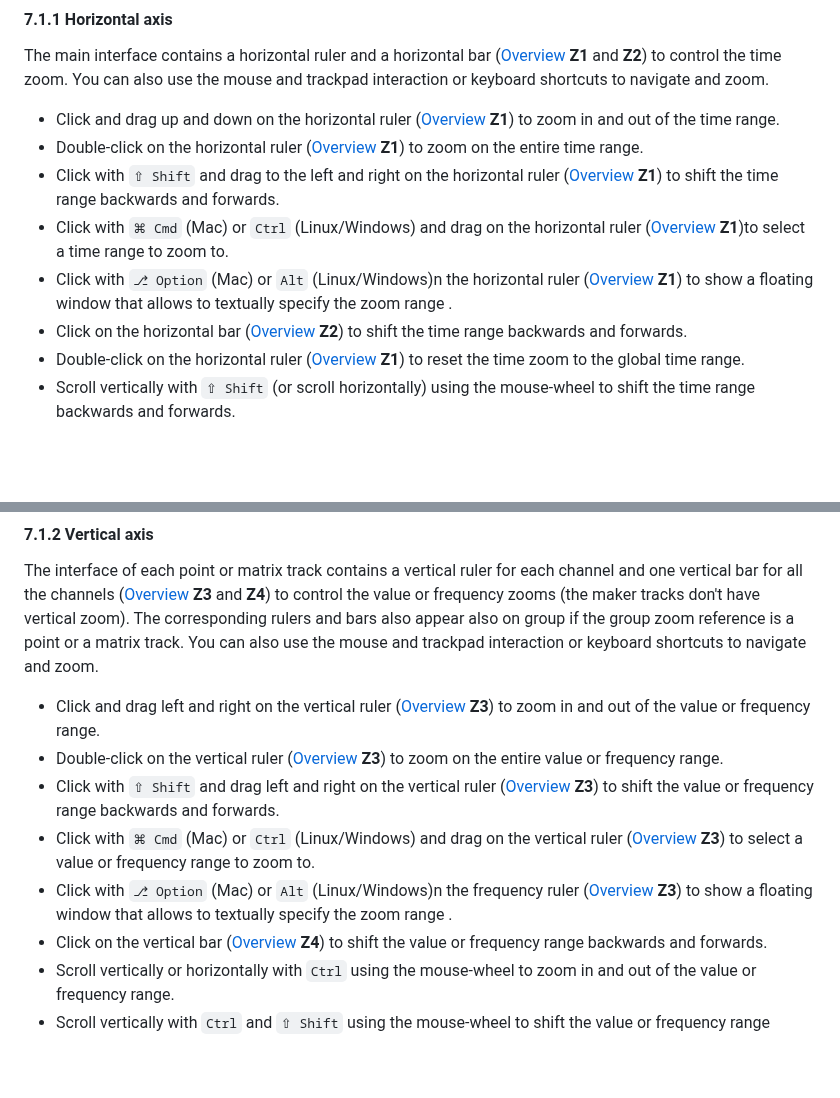
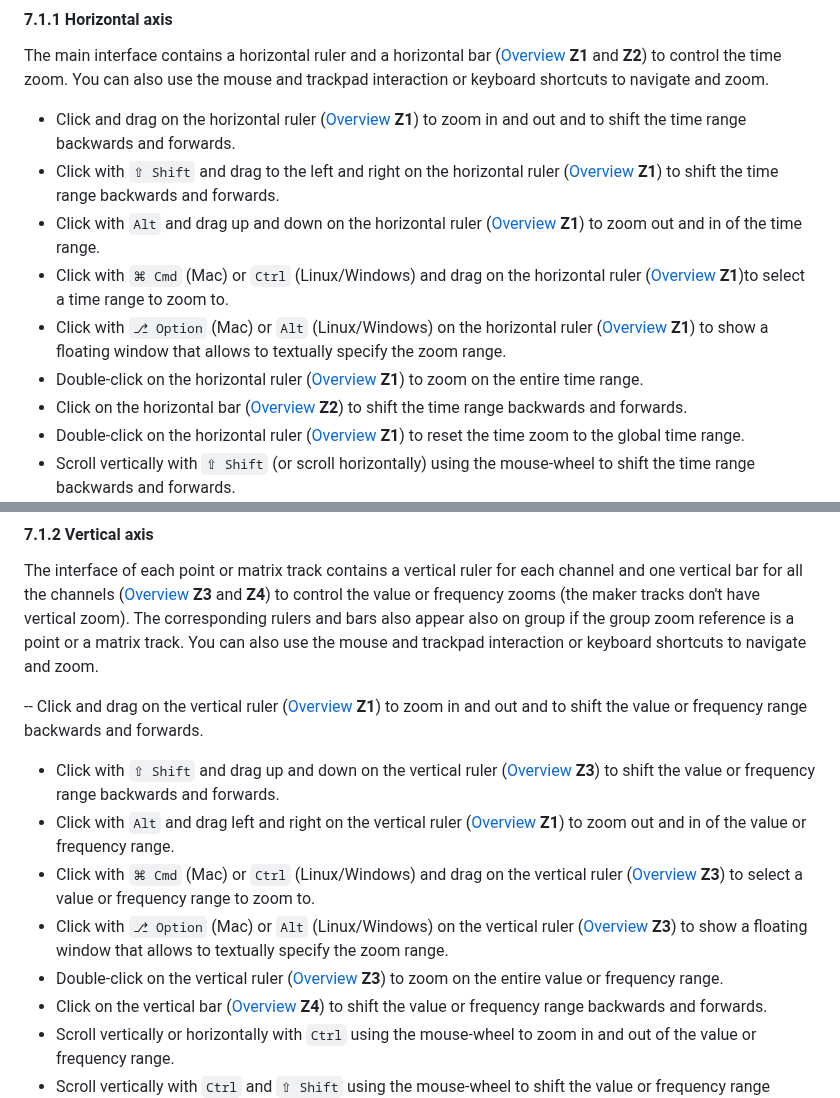
Before and after one commit to Ircam-Partiels/Partiels, a Markdown page: Docs/Partiels-Manual.md, 2 parts joined by grey strips. Drawn GitHub-style; blank space fills up the shorter version.

Commit message:
Docs: update Partiels-Manual.md

```diff
--- a/Docs/Partiels-Manual.md
+++ b/Docs/Partiels-Manual.md
@@ -366,11 +366,12 @@ Click and drag on a track or a group to select a time range. If the magnetize op
 
 The main interface contains a horizontal ruler and a horizontal bar ([Overview](#2-overview) **Z1** and **Z2**) to control the time zoom. You can also use the mouse and trackpad interaction or keyboard shortcuts to navigate and zoom.
 
-- Click and drag up and down on the horizontal ruler ([Overview](#2-overview) **Z1**) to zoom in and out of the time range.
+- Click and drag on the horizontal ruler ([Overview](#2-overview) **Z1**) to zoom in and out and to shift the time range backwards and forwards.
+- Click with `⇧ Shift` and drag to the left and right on the horizontal ruler ([Overview](#2-overview) **Z1**) to shift the time range backwards and forwards.
+- Click with `Alt` and drag up and down on the horizontal ruler ([Overview](#2-overview) **Z1**) to zoom out and in of the time range.
+- Click with `⌘ Cmd` (Mac) or `Ctrl` (Linux/Windows) and drag on the horizontal ruler ([Overview](#2-overview) **Z1**)to select a time range to zoom to.
+- Click with `⎇ Option` (Mac) or `Alt` (Linux/Windows) on the horizontal ruler ([Overview](#2-overview) **Z1**) to show a floating window that allows to textually specify the zoom range.
 - Double-click on the horizontal ruler ([Overview](#2-overview) **Z1**) to zoom on the entire time range.
-- Click with `⇧ Shift` and drag to the left and right on the horizontal ruler ([Overview](#2-overview) **Z1**) to shift the time range backwards and forwards.
-- Click with `⌘ Cmd` (Mac) or `Ctrl` (Linux/Windows) and drag on the horizontal ruler ([Overview](#2-overview) **Z1**)to select a time range to zoom to.
-- Click with `⎇ Option` (Mac) or `Alt` (Linux/Windows)n the horizontal ruler ([Overview](#2-overview) **Z1**) to show a floating window that allows to textually specify the zoom range .
 - Click on the horizontal bar ([Overview](#2-overview) **Z2**) to shift the time range backwards and forwards.
 - Double-click on the horizontal ruler ([Overview](#2-overview) **Z1**) to reset the time zoom to the global time range.
 - Scroll vertically with `⇧ Shift` (or scroll horizontally) using the mouse-wheel to shift the time range backwards and forwards.
@@ -383,11 +384,12 @@ The main interface contains a horizontal ruler and a horizontal bar ([Overview](
 
 The interface of each point or matrix track contains a vertical ruler for each channel and one vertical bar for all the channels ([Overview](#2-overview) **Z3** and **Z4**) to control the value or frequency zooms (the maker tracks don't have vertical zoom). The corresponding rulers and bars also appear also on group if the group zoom reference is a point or a matrix track. You can also use the mouse and trackpad interaction or keyboard shortcuts to navigate and zoom.
 
-- Click and drag left and right on the vertical ruler ([Overview](#2-overview) **Z3**) to zoom in and out of the value or frequency range.
+-- Click and drag on the vertical ruler ([Overview](#2-overview) **Z1**) to zoom in and out and to shift the value or frequency range backwards and forwards.
+- Click with `⇧ Shift` and drag up and down on the vertical ruler ([Overview](#2-overview) **Z3**) to shift the value or frequency range backwards and forwards.
+- Click with `Alt` and drag left and right on the vertical ruler ([Overview](#2-overview) **Z1**) to zoom out and in of the value or frequency range.
+- Click with `⌘ Cmd` (Mac) or `Ctrl` (Linux/Windows) and drag on the vertical ruler ([Overview](#2-overview) **Z3**) to select a value or frequency range to zoom to.
+- Click with `⎇ Option` (Mac) or `Alt` (Linux/Windows) on the vertical ruler  ([Overview](#2-overview) **Z3**) to show a floating window that allows to textually specify the zoom range.
 - Double-click on the vertical ruler ([Overview](#2-overview) **Z3**) to zoom on the entire value or frequency range.
-- Click with `⇧ Shift` and drag left and right on the vertical ruler ([Overview](#2-overview) **Z3**) to shift the value or frequency range backwards and forwards.
-- Click with `⌘ Cmd` (Mac) or `Ctrl` (Linux/Windows) and drag on the vertical ruler ([Overview](#2-overview) **Z3**) to select a value or frequency range to zoom to.
-- Click with `⎇ Option` (Mac) or `Alt` (Linux/Windows)n the frequency ruler  ([Overview](#2-overview) **Z3**) to show a floating window that allows to textually specify the zoom range .
 - Click on the vertical bar ([Overview](#2-overview) **Z4**) to shift the value or frequency range backwards and forwards.
 - Scroll vertically or horizontally with `Ctrl` using the mouse-wheel to zoom in and out of the value or frequency range.
 - Scroll vertically with `Ctrl` and `⇧ Shift` using the mouse-wheel to shift the value or frequency range backwards and forwards.
```
